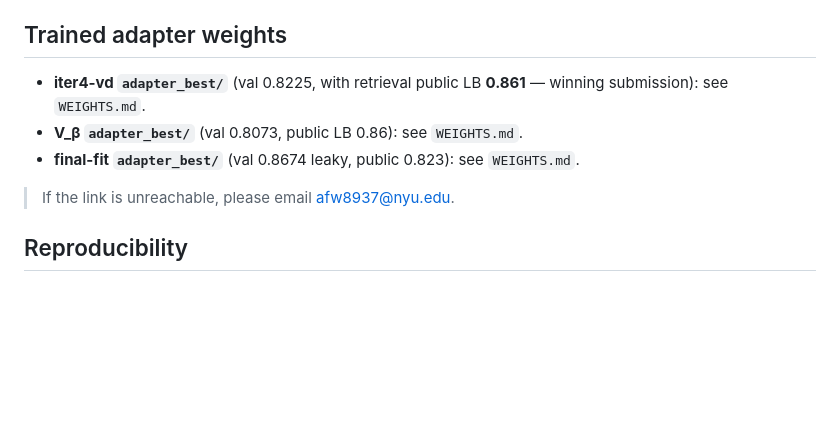
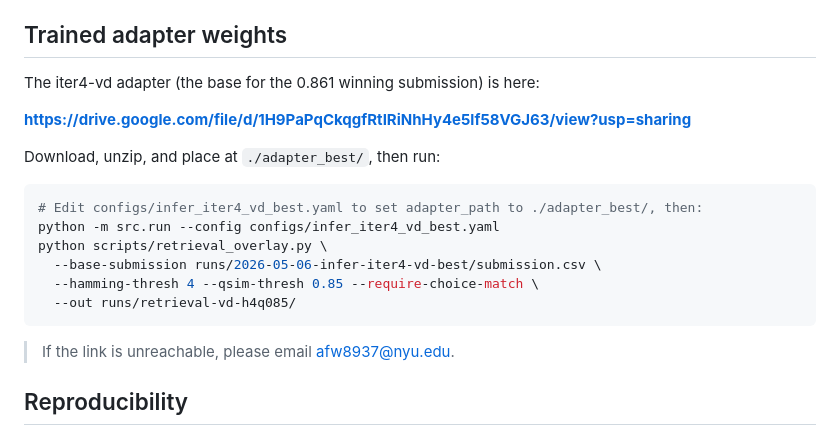
Before and after one commit to adamfweidman/deep-learning-final-submission-repo, a Markdown page: README.md, the part around the change. GitHub-like rendering; blank space fills up the shorter version.

Commit message:
Add Drive link for iter4-vd adapter weights

````diff
--- a/README.md
+++ b/README.md
@@ -102,9 +102,20 @@ python scripts/retrieval_overlay.py \
 
 ## Trained adapter weights
 
-- **iter4-vd `adapter_best/`** (val 0.8225, with retrieval public LB **0.861** — winning submission): see `WEIGHTS.md`.
-- **V_β `adapter_best/`** (val 0.8073, public LB 0.86): see `WEIGHTS.md`.
-- **final-fit `adapter_best/`** (val 0.8674 leaky, public 0.823): see `WEIGHTS.md`.
+The iter4-vd adapter (the base for the 0.861 winning submission) is here:
+
+**https://drive.google.com/file/d/1H9PaPqCkqgfRtIRiNhHy4e5lf58VGJ63/view?usp=sharing**
+
+Download, unzip, and place at `./adapter_best/`, then run:
+
+```bash
+# Edit configs/infer_iter4_vd_best.yaml to set adapter_path to ./adapter_best/, then:
+python -m src.run --config configs/infer_iter4_vd_best.yaml
+python scripts/retrieval_overlay.py \
+  --base-submission runs/2026-05-06-infer-iter4-vd-best/submission.csv \
+  --hamming-thresh 4 --qsim-thresh 0.85 --require-choice-match \
+  --out runs/retrieval-vd-h4q085/
+```
 
 > If the link is unreachable, please email afw8937@nyu.edu.
 
````
